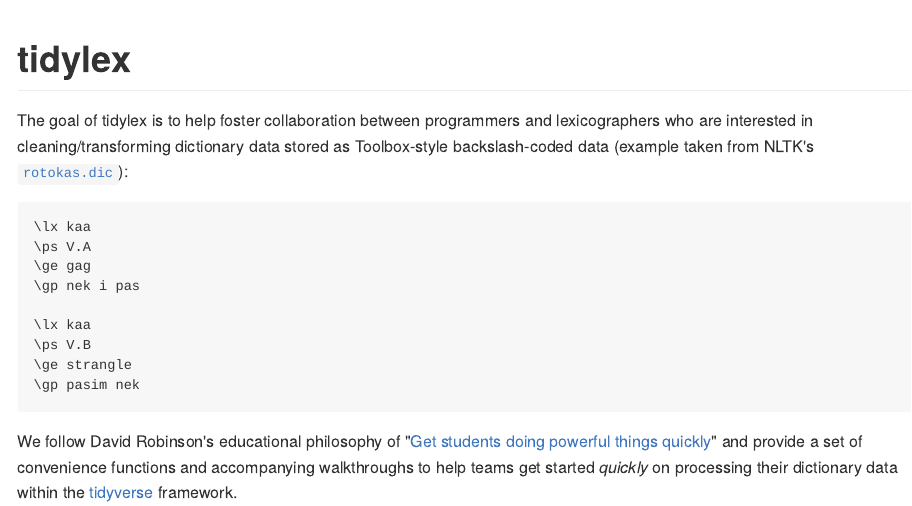
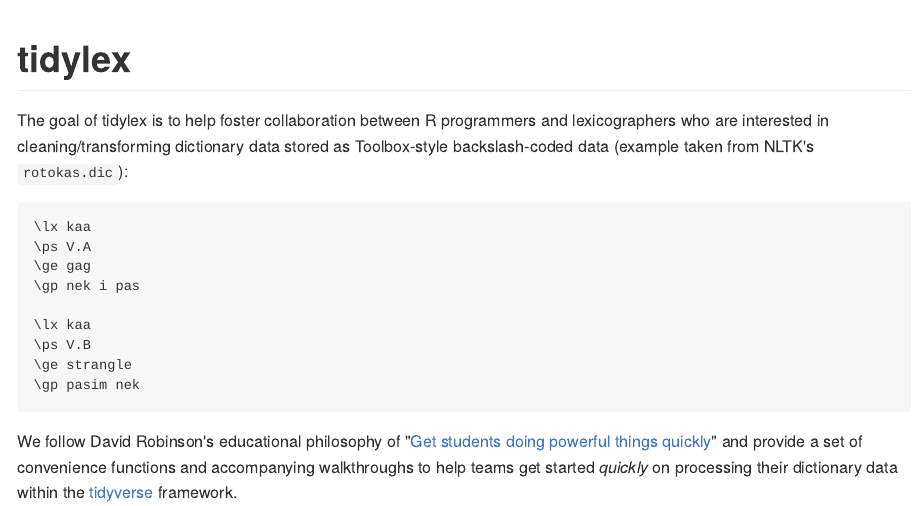
Before and after one commit to CoEDL/tidylex, an R Markdown document (README.Rmd): the page in a window 1100 px wide, from its top. The pictures show the output file README.md that the author committed with the source, drawn offline in the style of GitHub.

Commit message:
Removed link from top bit of readme

````diff
--- a/README.Rmd
+++ b/README.Rmd
@@ -14,7 +14,7 @@
 
 # tidylex
 
-The goal of tidylex is to help foster collaboration between programmers and lexicographers who are interested in cleaning/transforming dictionary data stored as Toolbox-style backslash-coded data (example taken from NLTK's [`rotokas.dic`](https://github.com/nltk/nltk/blob/8eb3803cb88a6e75d18d4f740678b218b3d8f4fd/nltk/toolbox.py#L154)):
+The goal of tidylex is to help foster collaboration between R programmers and lexicographers who are interested in cleaning/transforming dictionary data stored as Toolbox-style backslash-coded data (example taken from NLTK's `rotokas.dic`):
 
 ```
 \lx kaa
````
Also changed, not shown: README.md, 1 other file.
